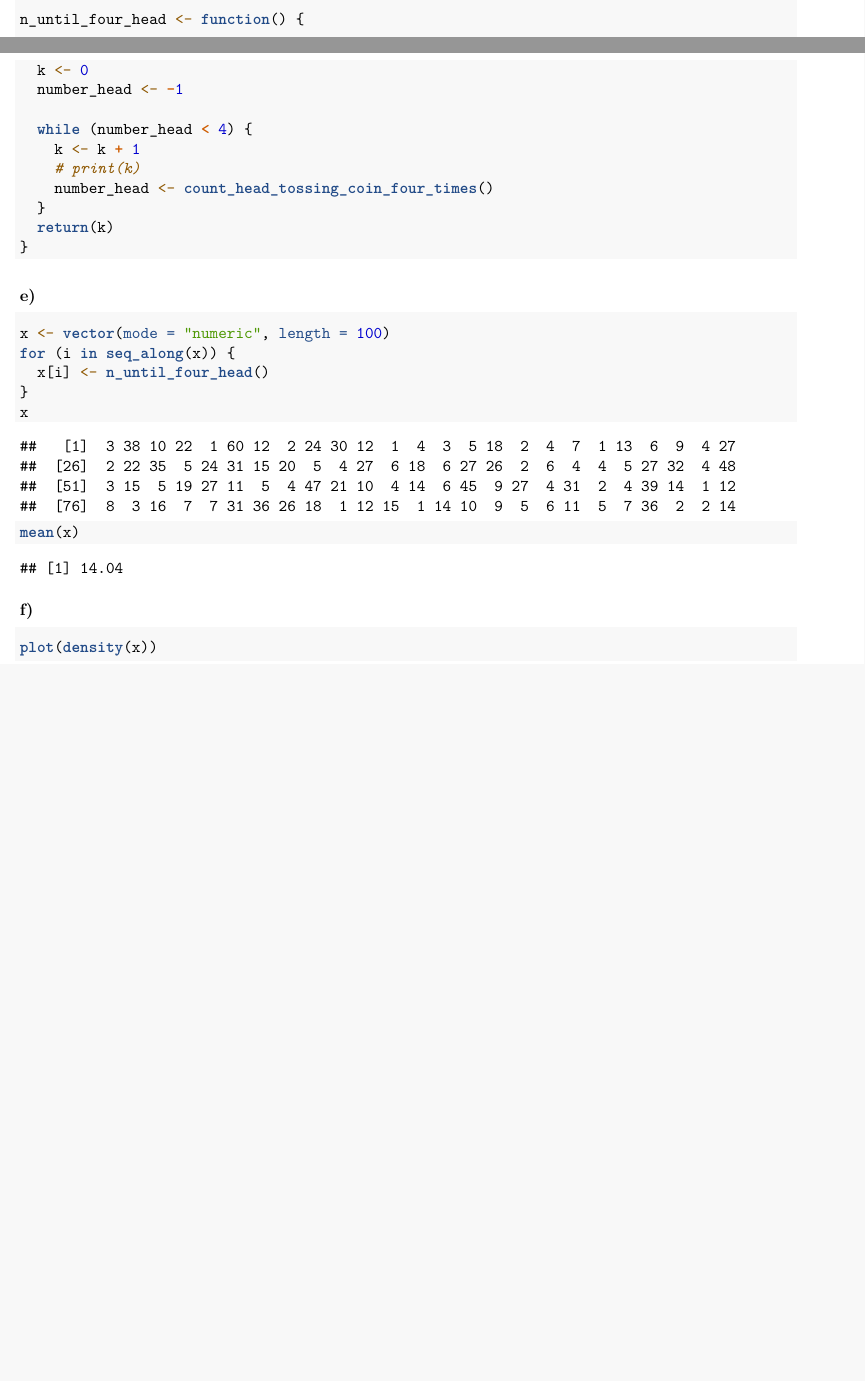
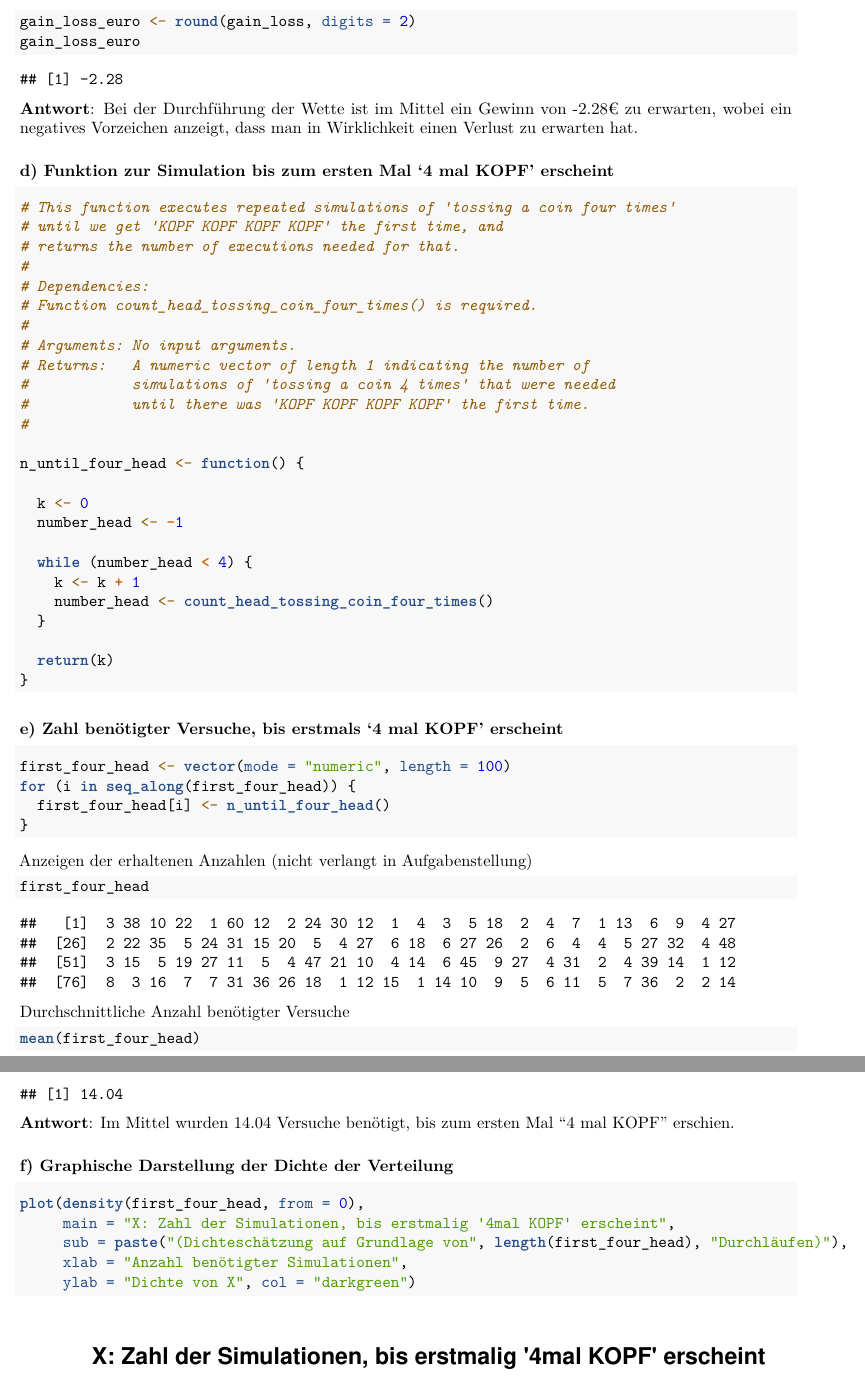
Before and after one commit to RenateSchm/StatSoftwareR_Hausarbeit2, an R Markdown document (Hausarbeit_2_StatSoftwR.Rmd): two parts of pages 2 and 3 of 7 before the commit and two parts of pages 3 and 4 of 7 after it, joined at a grey line, cut at the place of the change, the shorter picture padded with empty space. Rendered offline with R 4.5, knitr and Pandoc, then LaTeX, with nearby package versions; both versions are drawn in the output format of the newer one; some code elsewhere in the file could not run offline.

Commit message:
Verbesserungen, Kommentierung, Ergänzungen (insbes. Überarbeitung von 3f u.a.)

````diff
--- a/Hausarbeit_2_StatSoftwR.Rmd
+++ b/Hausarbeit_2_StatSoftwR.Rmd
@@ -5,6 +5,6 @@ date: "21 6 2021"
 output:
+  pdf_document: default
   html_document: default
-  pdf_document: default
 ---
 
 ```{r setup, include=FALSE}
@@ -104,7 +110,23 @@ gain
+gain_loss_euro <- round(gain_loss, digits = 2)
+gain_loss_euro
 ```
+**Antwort**: Bei der Durchführung der Wette ist im Mittel ein Gewinn von `r gain_loss_euro`€ zu erwarten, wobei ein negatives Vorzeichen anzeigt, dass man in Wirklichkeit einen Verlust zu erwarten hat.
 
-### d)
+### d) Funktion zur Simulation bis zum ersten Mal '4 mal KOPF' erscheint
 ```{r}
+# This function executes repeated simulations of 'tossing a coin four times'
+# until we get 'KOPF KOPF KOPF KOPF' the first time, and
+# returns the number of executions needed for that.
+#
+# Dependencies:
+# Function count_head_tossing_coin_four_times() is required.
+#
+# Arguments: No input arguments.
+# Returns:   A numeric vector of length 1 indicating the number of
+#            simulations of 'tossing a coin 4 times' that were needed
+#            until there was 'KOPF KOPF KOPF KOPF' the first time.
+#
+
 n_until_four_head <- function() {
 
   k <- 0
@@ -112,31 +134,45 @@ n_until_four_head <- function() {
 
   while (number_head < 4) {
     k <- k + 1
-    # print(k)
     number_head <- count_head_tossing_coin_four_times()
   }
+
   return(k)
 }
 
 
 ```
 
-### e)
+### e) Zahl benötigter Versuche, bis erstmals '4 mal KOPF' erscheint
 ```{r}
-x <- vector(mode = "numeric", length = 100)
-for (i in seq_along(x)) {
-  x[i] <- n_until_four_head()
+first_four_head <- vector(mode = "numeric", length = 100)
+for (i in seq_along(first_four_head)) {
+  first_four_head[i] <- n_until_four_head()
 }
-x
+```
 
-mean(x)
+Anzeigen der erhaltenen Anzahlen (nicht verlangt in Aufgabenstellung)
+```{r}
+first_four_head
+```
+
+Durchschnittliche Anzahl benötigter Versuche
+```{r}
+mean(first_four_head)
 
 ```
+**Antwort**: Im Mittel wurden `r mean(first_four_head)` Versuche benötigt, bis zum ersten Mal "4 mal KOPF" erschien.
 
-### f)
+
+### f) Graphische Darstellung der Dichte der Verteilung
 
 ```{r}
-plot(density(x))
+plot(density(first_four_head, from = 0),
+     main = "X: Zahl der Simulationen, bis erstmalig '4mal KOPF' erscheint",
+     sub = paste("(Dichteschätzung auf Grundlage von", length(first_four_head), "Durchläufen)"),
+     xlab = "Anzahl benötigter Simulationen",
+     ylab = "Dichte von X", col = "darkgreen")
+
 ```
 
 
````
Also changed, not shown: Hausarbeit_2_StatSoftwR.Rmd (36 more changed lines).
